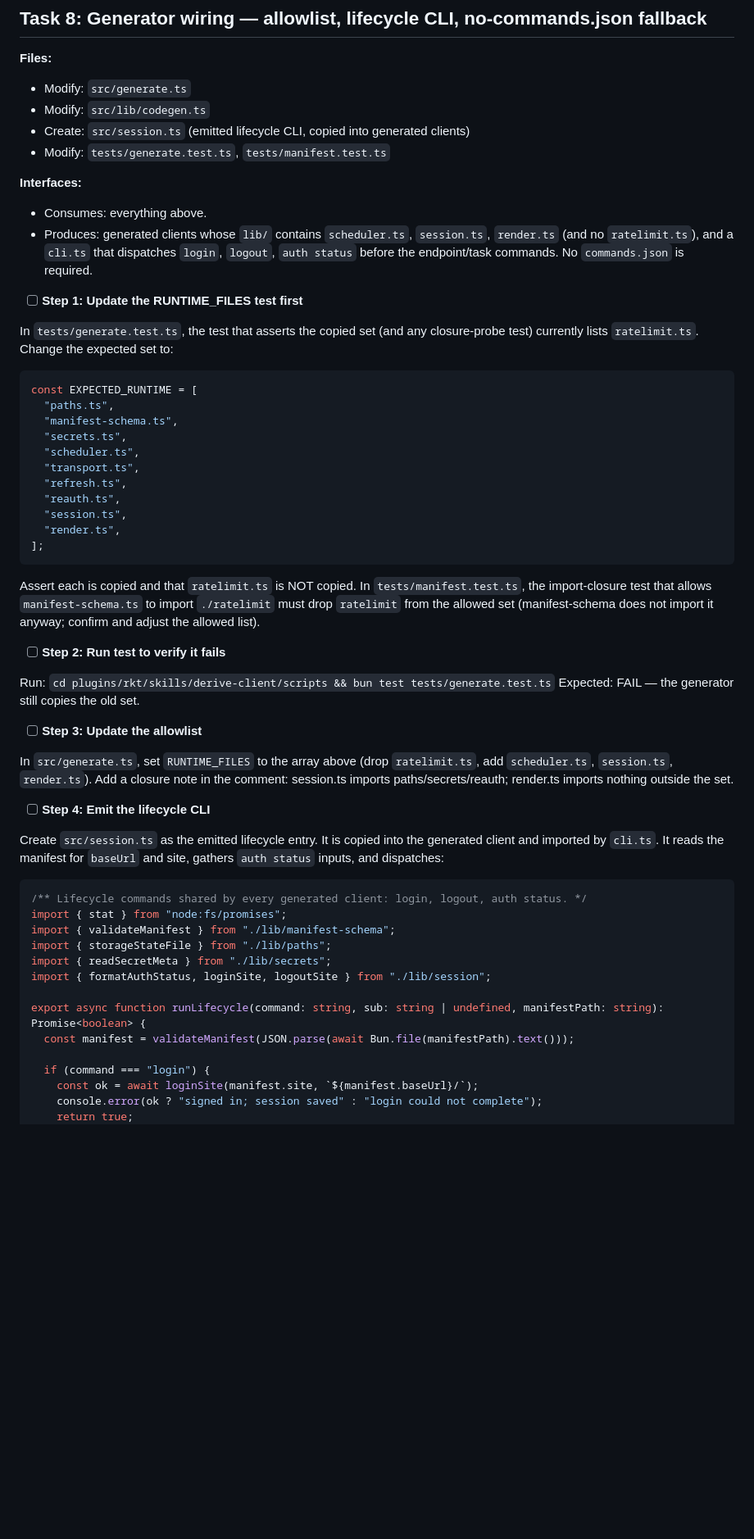
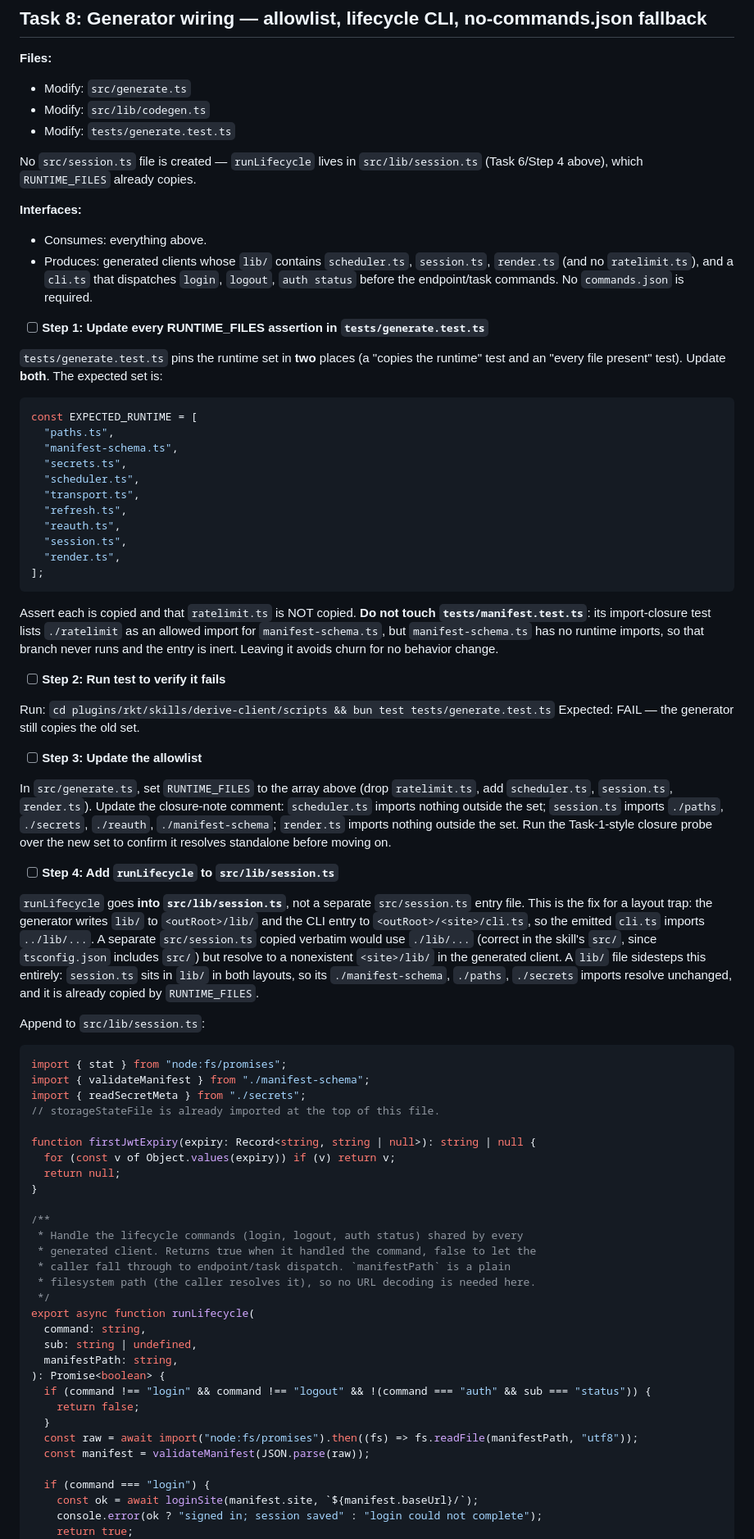
Before and after one commit to daviesayo/rkt-stack, a Markdown page: docs/plans/2026-07-21-derive-client-command-surface-plan-a.md, the part around one of its changes. Shown at 82% size. Rendered like a GitHub page; blank space fills up the shorter version.

````diff
--- a/docs/plans/2026-07-21-derive-client-command-surface-plan-a.md
+++ b/docs/plans/2026-07-21-derive-client-command-surface-plan-a.md
@@ -1017,16 +1048,17 @@ git commit -m "feat(derive-client): add table/json rendering with field redactio
 **Files:**
 - Modify: `src/generate.ts`
 - Modify: `src/lib/codegen.ts`
-- Create: `src/session.ts` (emitted lifecycle CLI, copied into generated clients)
-- Modify: `tests/generate.test.ts`, `tests/manifest.test.ts`
+- Modify: `tests/generate.test.ts`
+
+No `src/session.ts` file is created — `runLifecycle` lives in `src/lib/session.ts` (Task 6/Step 4 above), which `RUNTIME_FILES` already copies.
 
 **Interfaces:**
 - Consumes: everything above.
 - Produces: generated clients whose `lib/` contains `scheduler.ts`, `session.ts`, `render.ts` (and no `ratelimit.ts`), and a `cli.ts` that dispatches `login`, `logout`, `auth status` before the endpoint/task commands. No `commands.json` is required.
 
-- [ ] **Step 1: Update the RUNTIME_FILES test first**
+- [ ] **Step 1: Update every RUNTIME_FILES assertion in `tests/generate.test.ts`**
 
-In `tests/generate.test.ts`, the test that asserts the copied set (and any closure-probe test) currently lists `ratelimit.ts`. Change the expected set to:
+`tests/generate.test.ts` pins the runtime set in **two** places (a "copies the runtime" test and an "every file present" test). Update **both**. The expected set is:
 
 ```ts
 const EXPECTED_RUNTIME = [
@@ -1042,7 +1074,7 @@ const EXPECTED_RUNTIME = [
 ];
 ```
 
-Assert each is copied and that `ratelimit.ts` is NOT copied. In `tests/manifest.test.ts`, the import-closure test that allows `manifest-schema.ts` to import `./ratelimit` must drop `ratelimit` from the allowed set (manifest-schema does not import it anyway; confirm and adjust the allowed list).
+Assert each is copied and that `ratelimit.ts` is NOT copied. **Do not touch `tests/manifest.test.ts`**: its import-closure test lists `./ratelimit` as an allowed import for `manifest-schema.ts`, but `manifest-schema.ts` has no runtime imports, so that branch never runs and the entry is inert. Leaving it avoids churn for no behavior change.
 
 - [ ] **Step 2: Run test to verify it fails**
 
@@ -1051,22 +1083,41 @@ Expected: FAIL — the generator still copies the old set.
 
 - [ ] **Step 3: Update the allowlist**
 
-In `src/generate.ts`, set `RUNTIME_FILES` to the array above (drop `ratelimit.ts`, add `scheduler.ts`, `session.ts`, `render.ts`). Add a closure note in the comment: session.ts imports paths/secrets/reauth; render.ts imports nothing outside the set.
+In `src/generate.ts`, set `RUNTIME_FILES` to the array above (drop `ratelimit.ts`, add `scheduler.ts`, `session.ts`, `render.ts`). Update the closure-note comment: `scheduler.ts` imports nothing outside the set; `session.ts` imports `./paths`, `./secrets`, `./reauth`, `./manifest-schema`; `render.ts` imports nothing outside the set. Run the Task-1-style closure probe over the new set to confirm it resolves standalone before moving on.
 
-- [ ] **Step 4: Emit the lifecycle CLI**
+- [ ] **Step 4: Add `runLifecycle` to `src/lib/session.ts`**
 
-Create `src/session.ts` as the emitted lifecycle entry. It is copied into the generated client and imported by `cli.ts`. It reads the manifest for `baseUrl` and site, gathers `auth status` inputs, and dispatches:
+`runLifecycle` goes **into `src/lib/session.ts`**, not a separate `src/session.ts` entry file. This is the fix for a layout trap: the generator writes `lib/` to `<outRoot>/lib/` and the CLI entry to `<outRoot>/<site>/cli.ts`, so the emitted `cli.ts` imports `../lib/...`. A separate `src/session.ts` copied verbatim would use `./lib/...` (correct in the skill's `src/`, since `tsconfig.json` includes `src/`) but resolve to a nonexistent `<site>/lib/` in the generated client. A `lib/` file sidesteps this entirely: `session.ts` sits in `lib/` in both layouts, so its `./manifest-schema`, `./paths`, `./secrets` imports resolve unchanged, and it is already copied by `RUNTIME_FILES`.
+
+Append to `src/lib/session.ts`:
 
 ```ts
-/** Lifecycle commands shared by every generated client: login, logout, auth status. */
 import { stat } from "node:fs/promises";
-import { validateManifest } from "./lib/manifest-schema";
-import { storageStateFile } from "./lib/paths";
-import { readSecretMeta } from "./lib/secrets";
-import { formatAuthStatus, loginSite, logoutSite } from "./lib/session";
+import { validateManifest } from "./manifest-schema";
+import { readSecretMeta } from "./secrets";
+// storageStateFile is already imported at the top of this file.
 
-export async function runLifecycle(command: string, sub: string | undefined, manifestPath: string): Promise<boolean> {
-  const manifest = validateManifest(JSON.parse(await Bun.file(manifestPath).text()));
+function firstJwtExpiry(expiry: Record<string, string | null>): string | null {
+  for (const v of Object.values(expiry)) if (v) return v;
+  return null;
+}
+
+/**
+ * Handle the lifecycle commands (login, logout, auth status) shared by every
+ * generated client. Returns true when it handled the command, false to let the
+ * caller fall through to endpoint/task dispatch. `manifestPath` is a plain
+ * filesystem path (the caller resolves it), so no URL decoding is needed here.
+ */
+export async function runLifecycle(
+  command: string,
+  sub: string | undefined,
+  manifestPath: string,
+): Promise<boolean> {
+  if (command !== "login" && command !== "logout" && !(command === "auth" && sub === "status")) {
+    return false;
+  }
+  const raw = await import("node:fs/promises").then((fs) => fs.readFile(manifestPath, "utf8"));
+  const manifest = validateManifest(JSON.parse(raw));
 
   if (command === "login") {
     const ok = await loginSite(manifest.site, `${manifest.baseUrl}/`);
````
Also changed, not shown: other parts of docs/plans/2026-07-21-derive-client-command-surface-plan-a.md (+98 -61 lines).
